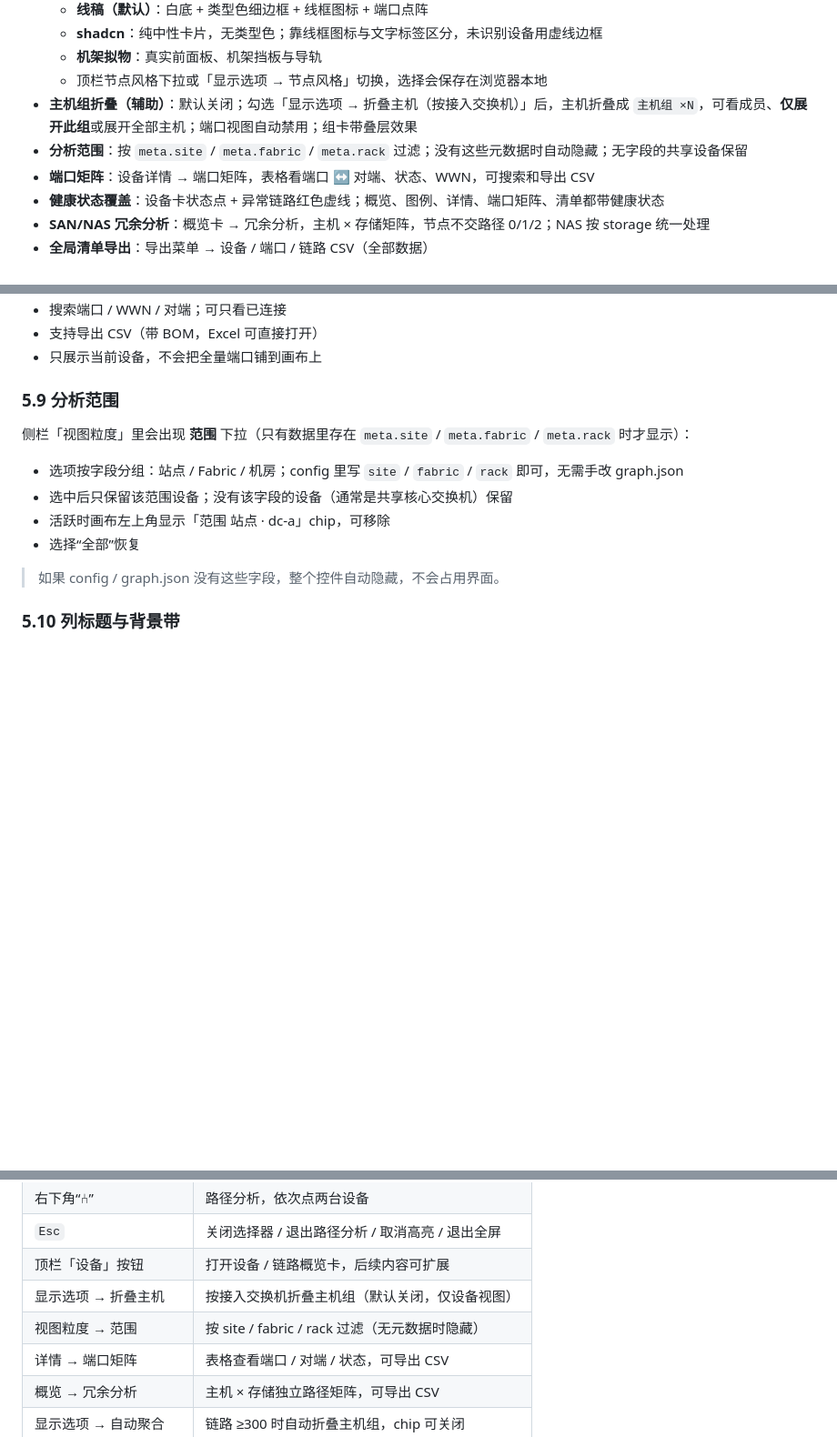
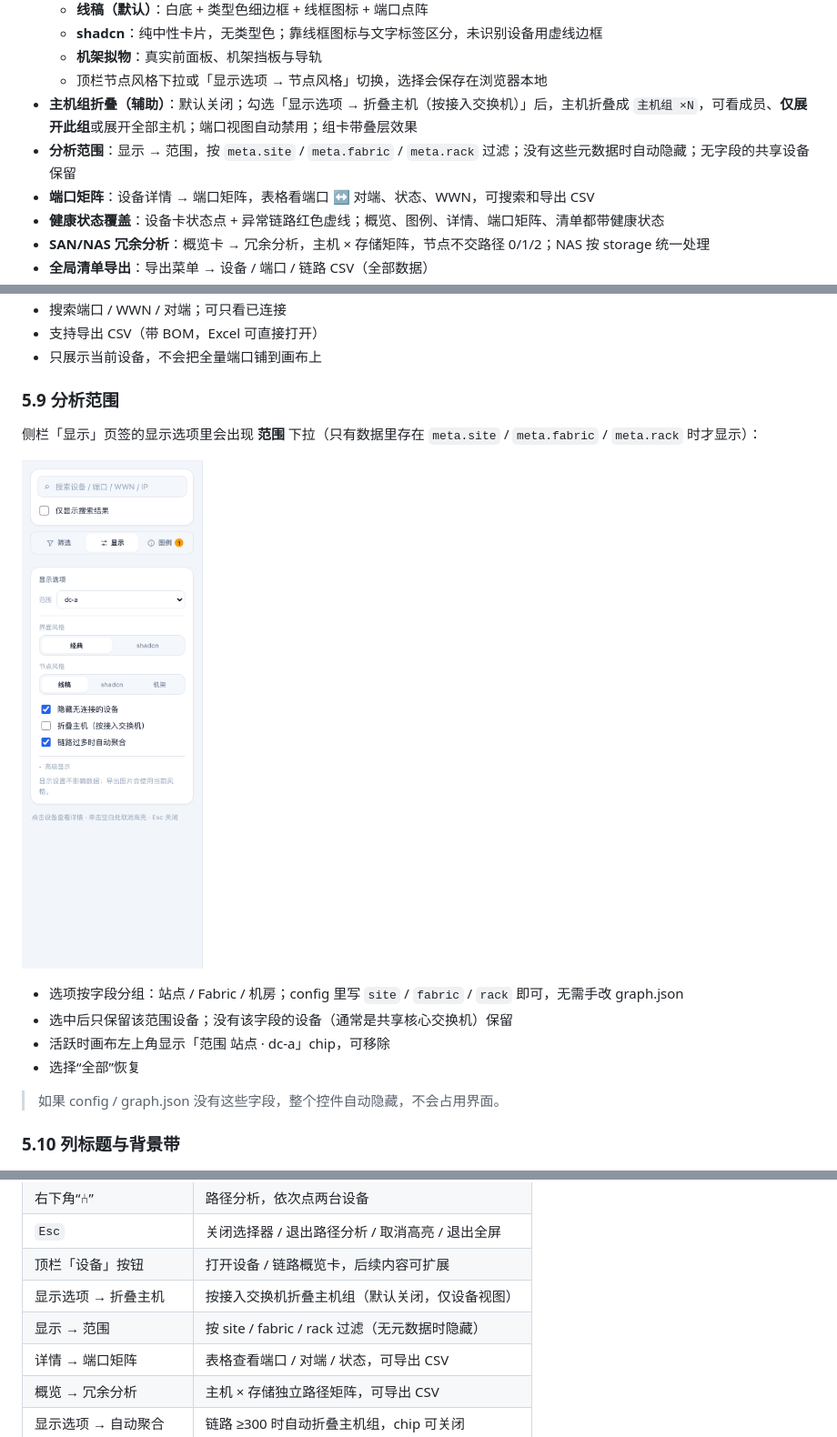
Before and after one commit to jacob-bytes/m_opslog_topo, a Markdown page: README.md, 3 parts joined by grey strips. Shown: that part at 91% size. Rendered like a GitHub page; pictures changed too: docs/preview-scope-display.png (added); blank space fills up the shorter version.

Commit message:
ui: move scope selector into display tab

```diff
--- a/README.md
+++ b/README.md
@@ -83,7 +83,7 @@
   - **机架拟物**：真实前面板、机架挡板与导轨
   - 顶栏节点风格下拉或「显示选项 → 节点风格」切换，选择会保存在浏览器本地
 - **主机组折叠（辅助）**：默认关闭；勾选「显示选项 → 折叠主机（按接入交换机）」后，主机折叠成 `主机组 ×N`，可看成员、**仅展开此组**或展开全部主机；端口视图自动禁用；组卡带叠层效果
-- **分析范围**：按 `meta.site` / `meta.fabric` / `meta.rack` 过滤；没有这些元数据时自动隐藏；无字段的共享设备保留
+- **分析范围**：显示 → 范围，按 `meta.site` / `meta.fabric` / `meta.rack` 过滤；没有这些元数据时自动隐藏；无字段的共享设备保留
 - **端口矩阵**：设备详情 → 端口矩阵，表格看端口 ↔ 对端、状态、WWN，可搜索和导出 CSV
 - **健康状态覆盖**：设备卡状态点 + 异常链路红色虚线；概览、图例、详情、端口矩阵、清单都带健康状态
 - **SAN/NAS 冗余分析**：概览卡 → 冗余分析，主机 × 存储矩阵，节点不交路径 0/1/2；NAS 按 storage 统一处理
@@ -519,7 +519,10 @@ HTML 体积主要来自内联的 vis-network（约 0.8 MB），图数据本身
 
 ### 5.9 分析范围
 
-侧栏「视图粒度」里会出现 **范围** 下拉（只有数据里存在 `meta.site` / `meta.fabric` / `meta.rack` 时才显示）：
+侧栏「显示」页签的显示选项里会出现 **范围** 下拉（只有数据里存在 `meta.site` / `meta.fabric` / `meta.rack` 时才显示）：
+
+![显示页签里的范围](docs/preview-scope-display.png)
+
 
 - 选项按字段分组：站点 / Fabric / 机房；config 里写 `site` / `fabric` / `rack` 即可，无需手改 graph.json
 - 选中后只保留该范围设备；没有该字段的设备（通常是共享核心交换机）保留
@@ -633,7 +636,7 @@ HTML 体积主要来自内联的 vis-network（约 0.8 MB），图数据本身
 | `Esc` | 关闭选择器 / 退出路径分析 / 取消高亮 / 退出全屏 |
 | 顶栏「设备」按钮 | 打开设备 / 链路概览卡，后续内容可扩展 |
 | 显示选项 → 折叠主机 | 按接入交换机折叠主机组（默认关闭，仅设备视图） |
-| 视图粒度 → 范围 | 按 site / fabric / rack 过滤（无元数据时隐藏） |
+| 显示 → 范围 | 按 site / fabric / rack 过滤（无元数据时隐藏） |
 | 详情 → 端口矩阵 | 表格查看端口 / 对端 / 状态，可导出 CSV |
 | 概览 → 冗余分析 | 主机 × 存储独立路径矩阵，可导出 CSV |
 | 显示选项 → 自动聚合 | 链路 ≥300 时自动折叠主机组，chip 可关闭 |
```
Also changed, not shown: other parts of README.md (+2 -2 lines), 3 other files.
